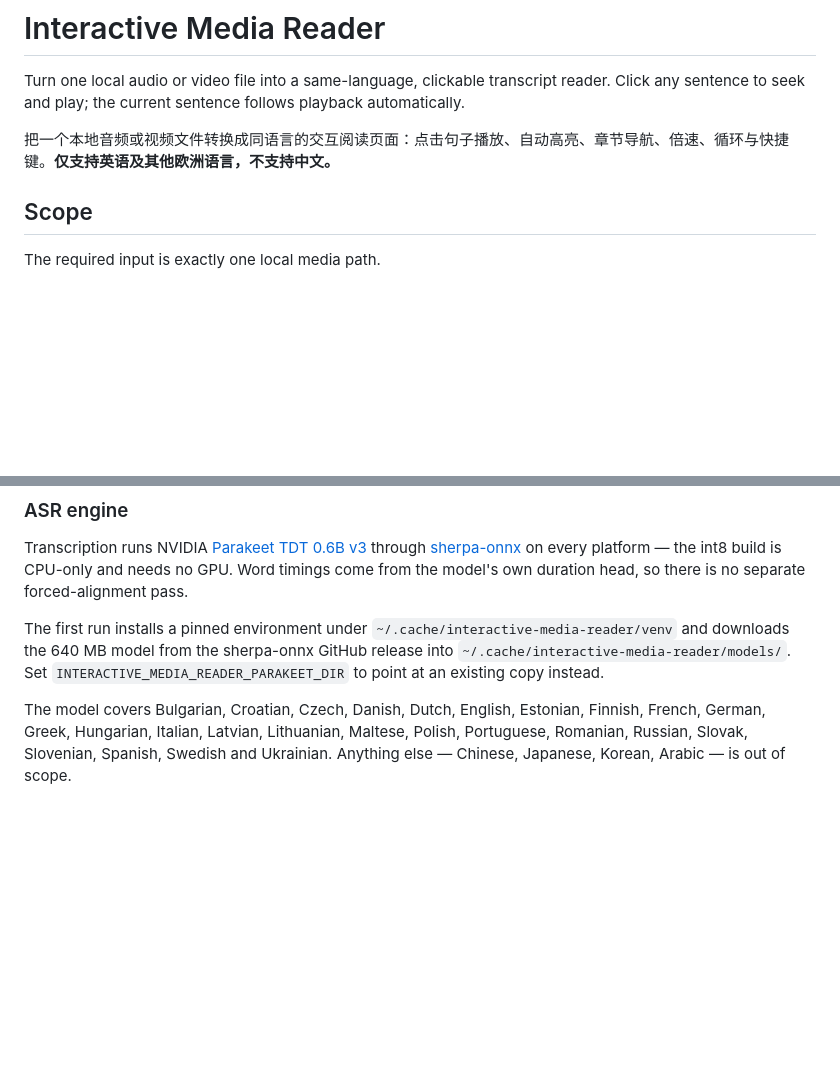
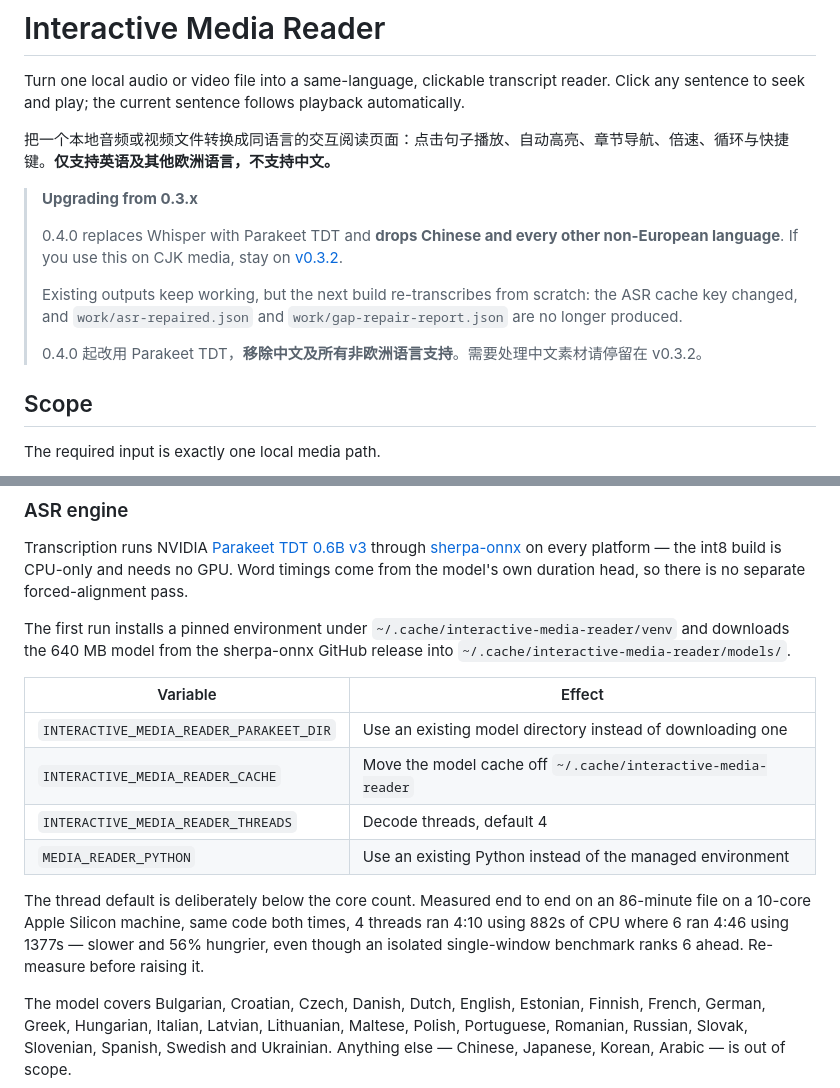
Before and after one commit to dengshu2/interactive-media-reader, a Markdown page: README.md, 2 parts joined by grey strips. Rendered like a GitHub page; blank space fills up the shorter version.

Commit message:
docs: document the runtime environment variables and the 0.3.x upgrade break
INTERACTIVE_MEDIA_READER_CACHE and INTERACTIVE_MEDIA_READER_THREADS existed
only in code; the thread knob in particular is useless undocumented, so the
measurement behind its default is recorded with it.

The skill is distributed from main, so anyone who installed it and points it
at CJK media loses support on their next update. Say so at the top and name
v0.3.2 as the place to stay.

Co-Authored-By: Claude Opus 5 <noreply@anthropic.com>

```diff
--- a/README.md
+++ b/README.md
@@ -3,6 +3,14 @@
 Turn one local audio or video file into a same-language, clickable transcript reader. Click any sentence to seek and play; the current sentence follows playback automatically.
 
 把一个本地音频或视频文件转换成同语言的交互阅读页面：点击句子播放、自动高亮、章节导航、倍速、循环与快捷键。**仅支持英语及其他欧洲语言，不支持中文。**
+
+> **Upgrading from 0.3.x**
+>
+> 0.4.0 replaces Whisper with Parakeet TDT and **drops Chinese and every other non-European language**. If you use this on CJK media, stay on [v0.3.2](https://github.com/dengshu2/interactive-media-reader/releases/tag/v0.3.2).
+>
+> Existing outputs keep working, but the next build re-transcribes from scratch: the ASR cache key changed, and `work/asr-repaired.json` and `work/gap-repair-report.json` are no longer produced.
+>
+> 0.4.0 起改用 Parakeet TDT，**移除中文及所有非欧洲语言支持**。需要处理中文素材请停留在 v0.3.2。
 
 ## Scope
 
@@ -30,7 +38,16 @@ sudo apt install ffmpeg       # Debian/Ubuntu
 
 Transcription runs NVIDIA [Parakeet TDT 0.6B v3](https://huggingface.co/nvidia/parakeet-tdt-0.6b-v3) through [sherpa-onnx](https://github.com/k2-fsa/sherpa-onnx) on every platform — the int8 build is CPU-only and needs no GPU. Word timings come from the model's own duration head, so there is no separate forced-alignment pass.
 
-The first run installs a pinned environment under `~/.cache/interactive-media-reader/venv` and downloads the 640 MB model from the sherpa-onnx GitHub release into `~/.cache/interactive-media-reader/models/`. Set `INTERACTIVE_MEDIA_READER_PARAKEET_DIR` to point at an existing copy instead.
+The first run installs a pinned environment under `~/.cache/interactive-media-reader/venv` and downloads the 640 MB model from the sherpa-onnx GitHub release into `~/.cache/interactive-media-reader/models/`.
+
+| Variable | Effect |
+| --- | --- |
+| `INTERACTIVE_MEDIA_READER_PARAKEET_DIR` | Use an existing model directory instead of downloading one |
+| `INTERACTIVE_MEDIA_READER_CACHE` | Move the model cache off `~/.cache/interactive-media-reader` |
+| `INTERACTIVE_MEDIA_READER_THREADS` | Decode threads, default 4 |
+| `MEDIA_READER_PYTHON` | Use an existing Python instead of the managed environment |
+
+The thread default is deliberately below the core count. Measured end to end on an 86-minute file on a 10-core Apple Silicon machine, same code both times, 4 threads ran 4:10 using 882s of CPU where 6 ran 4:46 using 1377s — slower and 56% hungrier, even though an isolated single-window benchmark ranks 6 ahead. Re-measure before raising it.
 
 The model covers Bulgarian, Croatian, Czech, Danish, Dutch, English, Estonian, Finnish, French, German, Greek, Hungarian, Italian, Latvian, Lithuanian, Maltese, Polish, Portuguese, Romanian, Russian, Slovak, Slovenian, Spanish, Swedish and Ukrainian. Anything else — Chinese, Japanese, Korean, Arabic — is out of scope.
 
```
